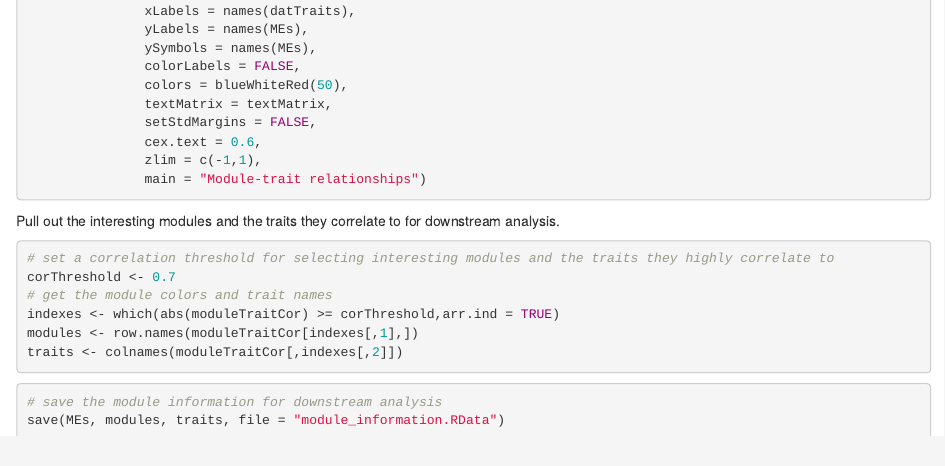
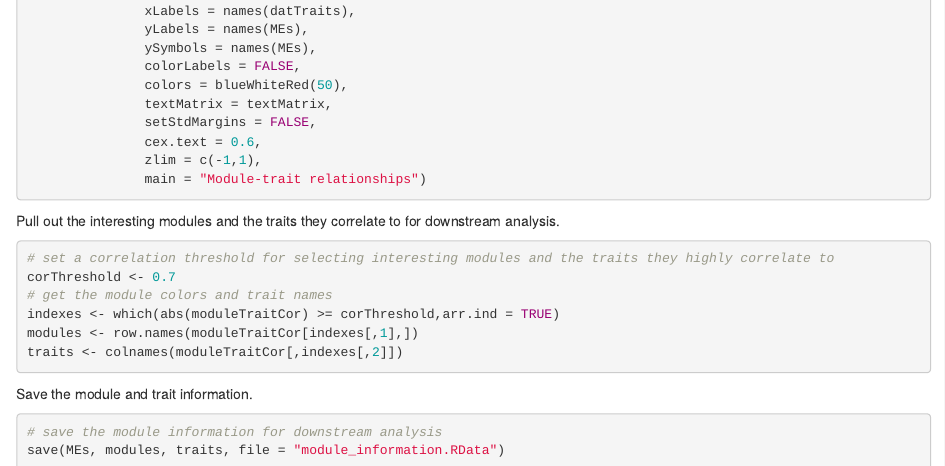
Before and after one commit to bwinnacott/WGCNA_pipeline, an R Markdown document (WGCNA/WGCNA_module_generation.Rmd): the page in a window 1100 px wide, from 4060 px down. Rendered offline with R 4.5, knitr and Pandoc, with nearby package versions; the code chunks are not run, so their results and figures are left out.

````diff
--- a/WGCNA/WGCNA_module_generation.Rmd
+++ b/WGCNA/WGCNA_module_generation.Rmd
@@ -259,6 +259,7 @@
 traits <- colnames(moduleTraitCor[,indexes[,2]])
 ```
 
+Save the module and trait information.
 ```{r}
 # save the module information for downstream analysis
 save(MEs, modules, traits, file = "module_information.RData")
````
Also changed, not shown: 1 other file.
